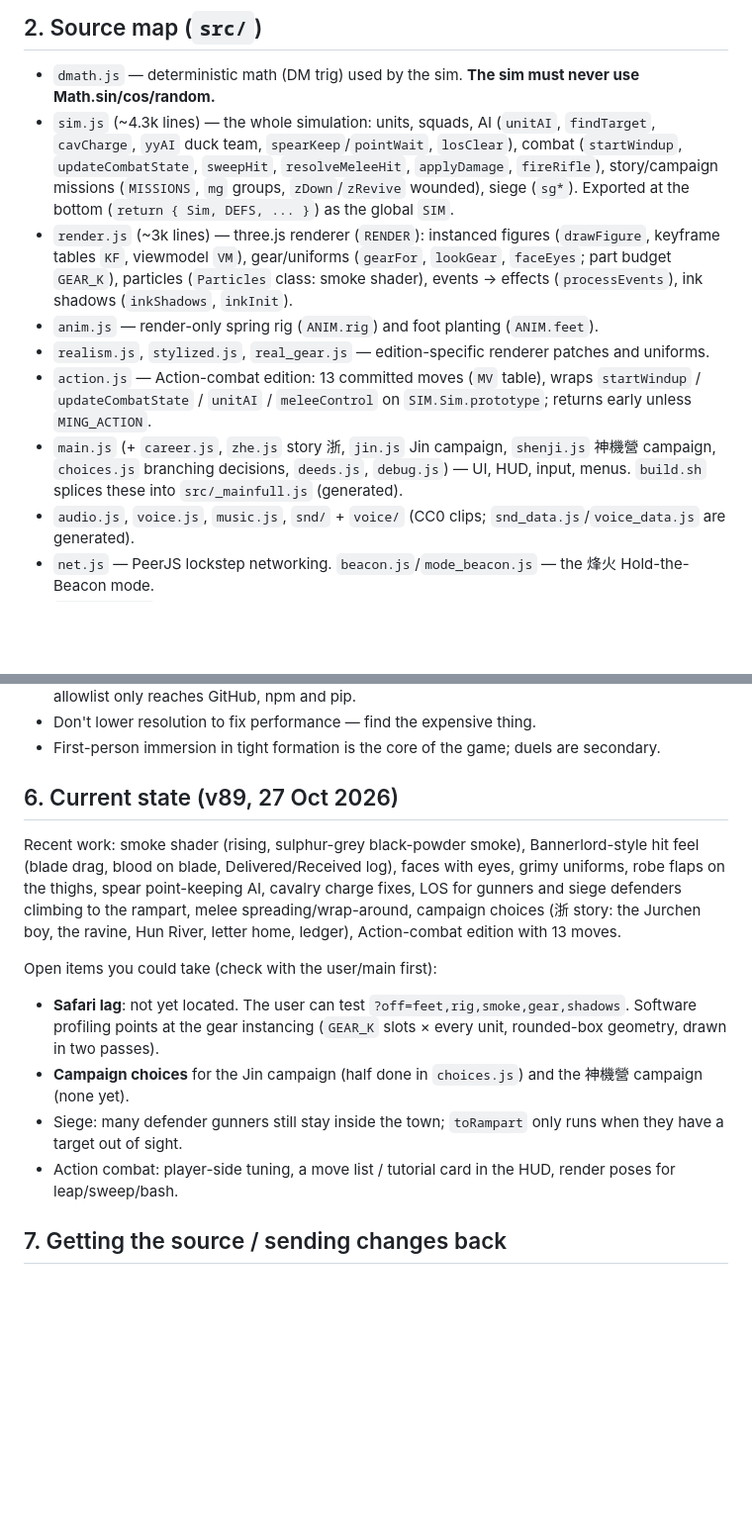
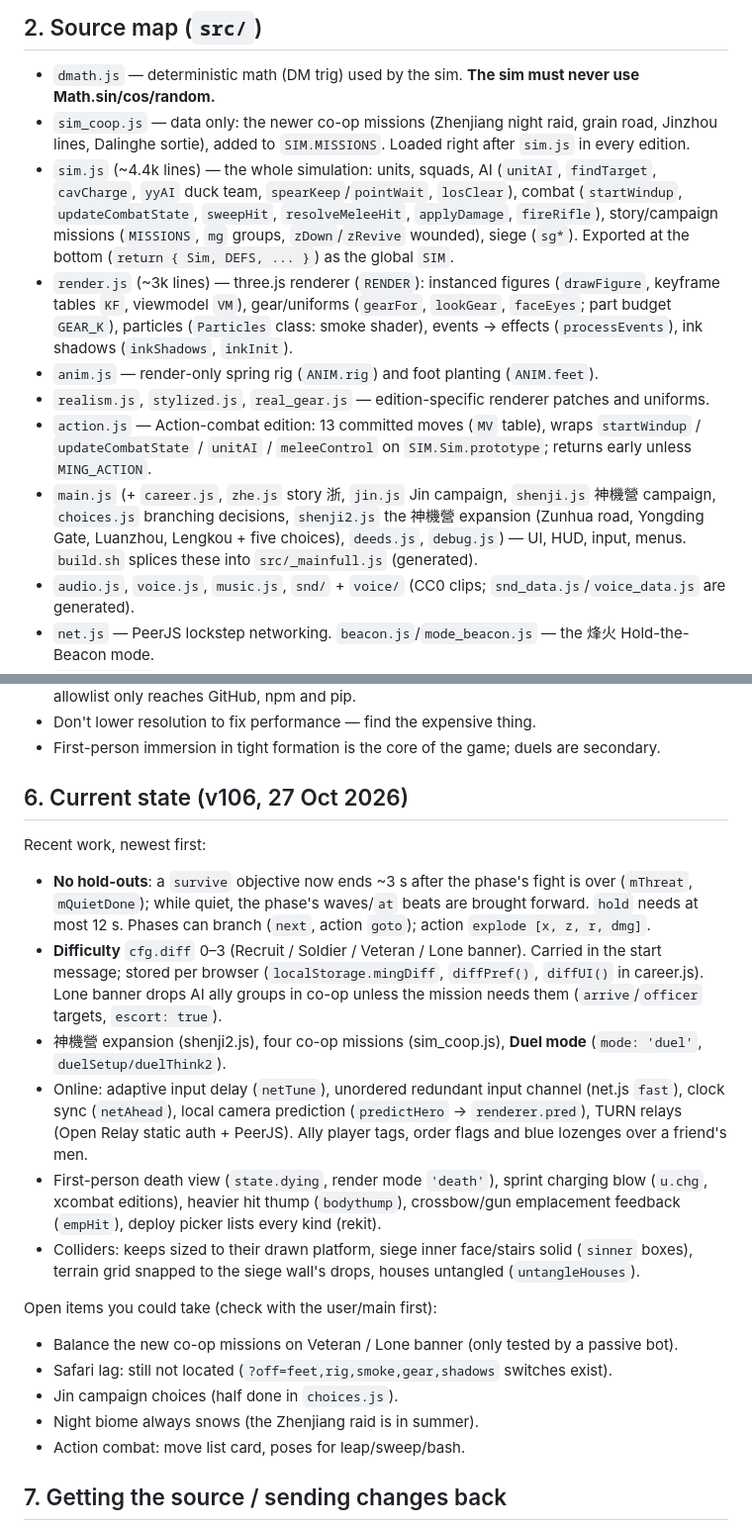
Before and after one commit to laladehulu/Liaodong, a Markdown page: HANDOFF.md, 2 parts joined by grey strips. Shown at 99% size. Drawn GitHub-style; blank space fills up the shorter version.

Commit message:
handoff: v106

```diff
--- a/HANDOFF.md
+++ b/HANDOFF.md
@@ -21,7 +21,9 @@ Local test pages (no CDN): `dist/test.html`, `test-real.html`, `test-style.html`
 
 ## 2. Source map (`src/`)
 - `dmath.js` — deterministic math (DM trig) used by the sim. **The sim must never use Math.sin/cos/random.**
-- `sim.js` (~4.3k lines) — the whole simulation: units, squads, AI (`unitAI`, `findTarget`, `cavCharge`, `yyAI` duck team,
+- `sim_coop.js` — data only: the newer co-op missions (Zhenjiang night raid, grain road, Jinzhou lines, Dalinghe sortie),
+  added to `SIM.MISSIONS`. Loaded right after `sim.js` in every edition.
+- `sim.js` (~4.4k lines) — the whole simulation: units, squads, AI (`unitAI`, `findTarget`, `cavCharge`, `yyAI` duck team,
   `spearKeep`/`pointWait`, `losClear`), combat (`startWindup`, `updateCombatState`, `sweepHit`, `resolveMeleeHit`,
   `applyDamage`, `fireRifle`), story/campaign missions (`MISSIONS`, `mg` groups, `zDown`/`zRevive` wounded), siege (`sg*`).
   Exported at the bottom (`return { Sim, DEFS, ... }`) as the global `SIM`.
@@ -33,7 +35,8 @@ Local test pages (no CDN): `dist/test.html`, `test-real.html`, `test-style.html`
 - `action.js` — Action-combat edition: 13 committed moves (`MV` table), wraps `startWindup` / `updateCombatState` /
   `unitAI` / `meleeControl` on `SIM.Sim.prototype`; returns early unless `MING_ACTION`.
 - `main.js` (+ `career.js`, `zhe.js` story 浙, `jin.js` Jin campaign, `shenji.js` 神機營 campaign, `choices.js` branching
-  decisions, `deeds.js`, `debug.js`) — UI, HUD, input, menus. `build.sh` splices these into `src/_mainfull.js` (generated).
+  decisions, `shenji2.js` the 神機營 expansion (Zunhua road, Yongding Gate, Luanzhou, Lengkou + five choices), `deeds.js`,
+  `debug.js`) — UI, HUD, input, menus. `build.sh` splices these into `src/_mainfull.js` (generated).
 - `audio.js`, `voice.js`, `music.js`, `snd/` + `voice/` (CC0 clips; `snd_data.js`/`voice_data.js` are generated).
 - `net.js` — PeerJS lockstep networking. `beacon.js`/`mode_beacon.js` — the 烽火 Hold-the-Beacon mode.
 - `01_head.html` — page shell, CSS, menus.
@@ -71,18 +78,29 @@ Story battles can be started headless by writing localStorage `mingZhe` / `mingZ
 - Don't lower resolution to fix performance — find the expensive thing.
 - First-person immersion in tight formation is the core of the game; duels are secondary.
 
-## 6. Current state (v89, 27 Oct 2026)
-Recent work: smoke shader (rising, sulphur-grey black-powder smoke), Bannerlord-style hit feel (blade drag, blood on blade,
-Delivered/Received log), faces with eyes, grimy uniforms, robe flaps on the thighs, spear point-keeping AI, cavalry
-charge fixes, LOS for gunners and siege defenders climbing to the rampart, melee spreading/wrap-around, campaign choices
-(浙 story: the Jurchen boy, the ravine, Hun River, letter home, ledger), Action-combat edition with 13 moves.
+## 6. Current state (v106, 27 Oct 2026)
+Recent work, newest first:
+- **No hold-outs**: a `survive` objective now ends ~3 s after the phase's fight is over (`mThreat`, `mQuietDone`); while
+  quiet, the phase's waves/`at` beats are brought forward. `hold` needs at most 12 s. Phases can branch (`next`, action `goto`);
+  action `explode [x, z, r, dmg]`.
+- **Difficulty** `cfg.diff` 0–3 (Recruit / Soldier / Veteran / Lone banner). Carried in the start message; stored per browser
+  (`localStorage.mingDiff`, `diffPref()`, `diffUI()` in career.js). Lone banner drops AI ally groups in co-op unless the
+  mission needs them (`arrive`/`officer` targets, `escort: true`).
+- 神機營 expansion (shenji2.js), four co-op missions (sim_coop.js), **Duel mode** (`mode: 'duel'`, `duelSetup/duelThink2`).
+- Online: adaptive input delay (`netTune`), unordered redundant input channel (net.js `fast`), clock sync (`netAhead`),
+  local camera prediction (`predictHero` → `renderer.pred`), TURN relays (Open Relay static auth + PeerJS). Ally player tags,
+  order flags and blue lozenges over a friend's men.
+- First-person death view (`state.dying`, render mode `'death'`), sprint charging blow (`u.chg`, xcombat editions),
+  heavier hit thump (`bodythump`), crossbow/gun emplacement feedback (`empHit`), deploy picker lists every kind (rekit).
+- Colliders: keeps sized to their drawn platform, siege inner face/stairs solid (`sinner` boxes), terrain grid snapped to
+  the siege wall's drops, houses untangled (`untangleHouses`).
 
 Open items you could take (check with the user/main first):
-- **Safari lag**: not yet located. The user can test `?off=feet,rig,smoke,gear,shadows`. Software profiling points at the
-  gear instancing (`GEAR_K` slots × every unit, rounded-box geometry, drawn in two passes).
-- **Campaign choices** for the Jin campaign (half done in `choices.js`) and the 神機營 campaign (none yet).
-- Siege: many defender gunners still stay inside the town; `toRampart` only runs when they have a target out of sight.
-- Action combat: player-side tuning, a move list / tutorial card in the HUD, render poses for leap/sweep/bash.
+- Balance the new co-op missions on Veteran / Lone banner (only tested by a passive bot).
+- Safari lag: still not located (`?off=feet,rig,smoke,gear,shadows` switches exist).
+- Jin campaign choices (half done in `choices.js`).
+- Night biome always snows (the Zhenjiang raid is in summer).
+- Action combat: move list card, poses for leap/sweep/bash.
 
 ## 7. Getting the source / sending changes back
 The source lives only in the main session's workspace. You will be given `liaodong.bundle` (the whole git repo in one
```
Also changed, not shown: other parts of HANDOFF.md (+5 -1 lines).
